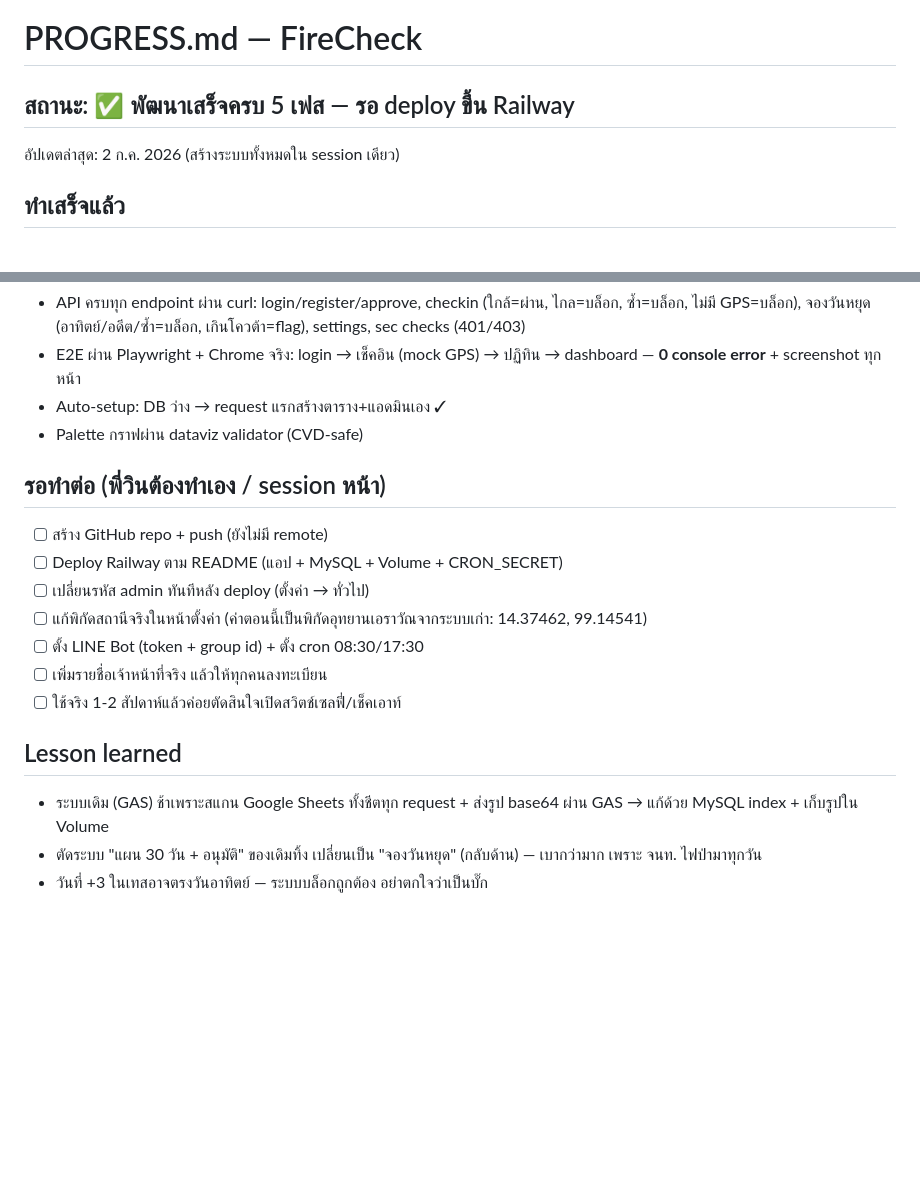
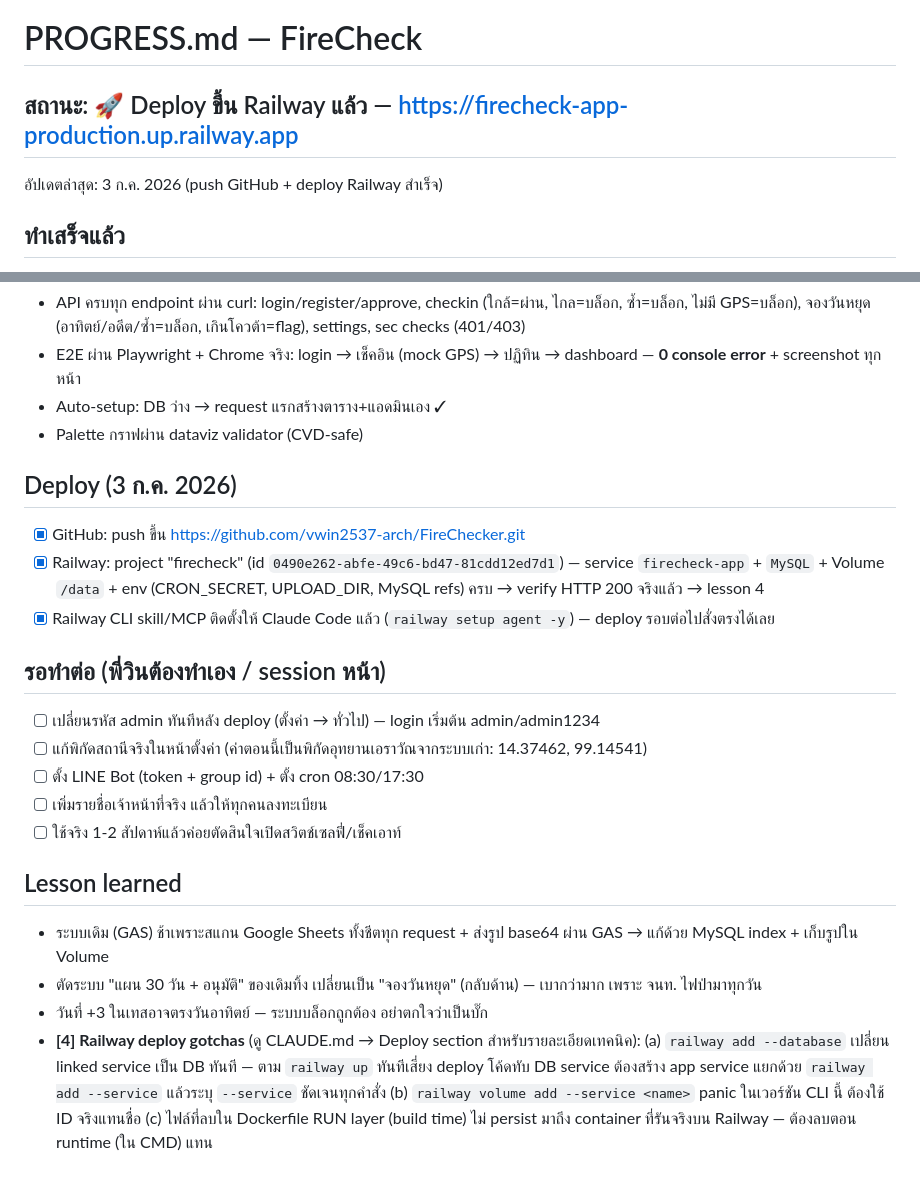
Before and after one commit to vwin2537-arch/FireChecker, a Markdown page: PROGRESS.md, 2 parts joined by grey strips. Drawn GitHub-style; blank space fills up the shorter version.

Commit message:
save: mark Railway deploy live, document build-vs-runtime file deletion gotcha
Co-Authored-By: Claude Sonnet 4.6 <noreply@anthropic.com>

```diff
--- a/PROGRESS.md
+++ b/PROGRESS.md
@@ -1,8 +1,8 @@
 # PROGRESS.md — FireCheck
 
-## สถานะ: ✅ พัฒนาเสร็จครบ 5 เฟส — รอ deploy ขึ้น Railway
+## สถานะ: 🚀 Deploy ขึ้น Railway แล้ว — https://firecheck-app-production.up.railway.app
 
-อัปเดตล่าสุด: 2 ก.ค. 2026 (สร้างระบบทั้งหมดใน session เดียว)
+อัปเดตล่าสุด: 3 ก.ค. 2026 (push GitHub + deploy Railway สำเร็จ)
 
 ## ทำเสร็จแล้ว
 
@@ -19,11 +19,15 @@
 - Auto-setup: DB ว่าง → request แรกสร้างตาราง+แอดมินเอง ✓
 - Palette กราฟผ่าน dataviz validator (CVD-safe)
 
+## Deploy (3 ก.ค. 2026)
+
+- [x] GitHub: push ขึ้น https://github.com/vwin2537-arch/FireChecker.git
+- [x] Railway: project "firecheck" (id `0490e262-abfe-49c6-bd47-81cdd12ed7d1`) — service `firecheck-app` + `MySQL` + Volume `/data` + env (CRON_SECRET, UPLOAD_DIR, MySQL refs) ครบ → verify HTTP 200 จริงแล้ว → lesson 4
+- [x] Railway CLI skill/MCP ติดตั้งให้ Claude Code แล้ว (`railway setup agent -y`) — deploy รอบต่อไปสั่งตรงได้เลย
+
 ## รอทำต่อ (พี่วินต้องทำเอง / session หน้า)
 
-- [ ] สร้าง GitHub repo + push (ยังไม่มี remote)
-- [ ] Deploy Railway ตาม README (แอป + MySQL + Volume + CRON_SECRET)
-- [ ] เปลี่ยนรหัส admin ทันทีหลัง deploy (ตั้งค่า → ทั่วไป)
+- [ ] เปลี่ยนรหัส admin ทันทีหลัง deploy (ตั้งค่า → ทั่วไป) — login เริ่มต้น admin/admin1234
 - [ ] แก้พิกัดสถานีจริงในหน้าตั้งค่า (ค่าตอนนี้เป็นพิกัดอุทยานเอราวัณจากระบบเก่า: 14.37462, 99.14541)
 - [ ] ตั้ง LINE Bot (token + group id) + ตั้ง cron 08:30/17:30
 - [ ] เพิ่มรายชื่อเจ้าหน้าที่จริง แล้วให้ทุกคนลงทะเบียน
@@ -34,3 +38,4 @@
 - ระบบเดิม (GAS) ช้าเพราะสแกน Google Sheets ทั้งชีตทุก request + ส่งรูป base64 ผ่าน GAS → แก้ด้วย MySQL index + เก็บรูปใน Volume
 - ตัดระบบ "แผน 30 วัน + อนุมัติ" ของเดิมทิ้ง เปลี่ยนเป็น "จองวันหยุด" (กลับด้าน) — เบากว่ามาก เพราะ จนท. ไฟป่ามาทุกวัน
 - วันที่ +3 ในเทสอาจตรงวันอาทิตย์ — ระบบบล็อกถูกต้อง อย่าตกใจว่าเป็นบั๊ก
+- **[4] Railway deploy gotchas** (ดู CLAUDE.md → Deploy section สำหรับรายละเอียดเทคนิค): (a) `railway add --database` เปลี่ยน linked service เป็น DB ทันที — ตาม `railway up` ทันทีเสี่ยง deploy โค้ดทับ DB service ต้องสร้าง app service แยกด้วย `railway add --service` แล้วระบุ `--service` ชัดเจนทุกคำสั่ง (b) `railway volume add --service <name>` panic ในเวอร์ชัน CLI นี้ ต้องใช้ ID จริงแทนชื่อ (c) ไฟล์ที่ลบใน Dockerfile RUN layer (build time) ไม่ persist มาถึง container ที่รันจริงบน Railway — ต้องลบตอน runtime (ใน CMD) แทน
```
Also changed, not shown: CLAUDE.md (+4 -0 lines).
